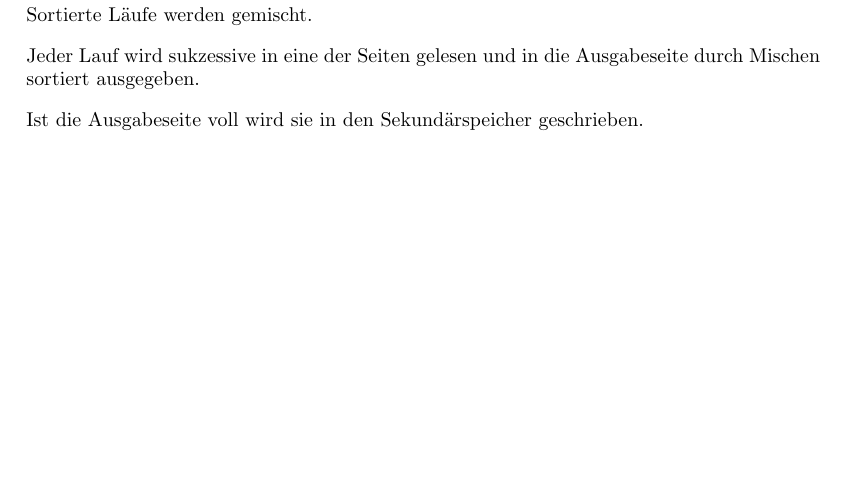
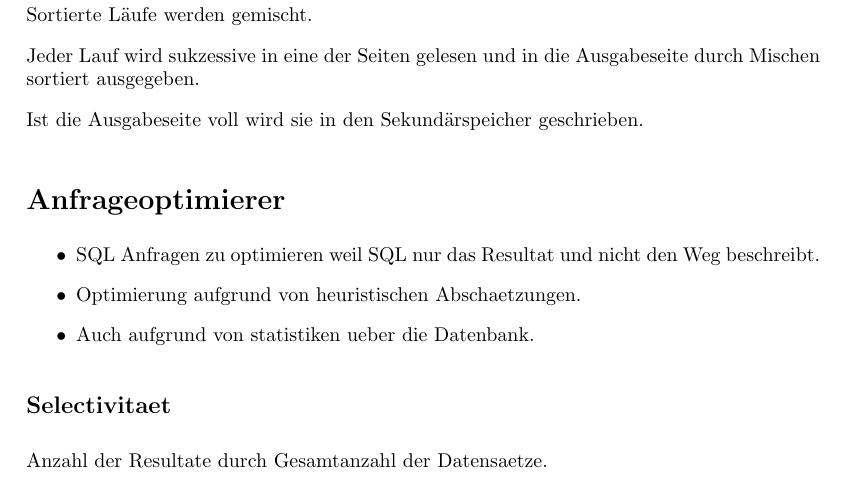
Before and after one commit to sils/learning, a LaTeX document (dbsys/formulas.tex): part of page 6 of 6, cut so that both start at the same text, the shorter picture padded with empty space. Compiled offline with pdfLaTeX.

Commit message:
add query optimization

```diff
--- a/dbsys/formulas.tex
+++ b/dbsys/formulas.tex
@@ -162,4 +162,16 @@ Jeder Lauf wird sukzessive in eine der Seiten gelesen und in die Ausgabeseite du
 
 Ist die Ausgabeseite voll wird sie in den Sekundärspeicher geschrieben.
 
+\section*{Anfrageoptimierer}
+
+\begin{itemize}
+\item SQL Anfragen zu optimieren weil SQL nur das Resultat und nicht den Weg beschreibt.
+\item Optimierung aufgrund von heuristischen Abschaetzungen.
+\item Auch aufgrund von statistiken ueber die Datenbank.
+\end{itemize}
+
+\subsection*{Selectivitaet}
+
+Anzahl der Resultate durch Gesamtanzahl der Datensaetze.
+
 \end{document}
```
Also changed, not shown: dbsys/formulas.pdf.
